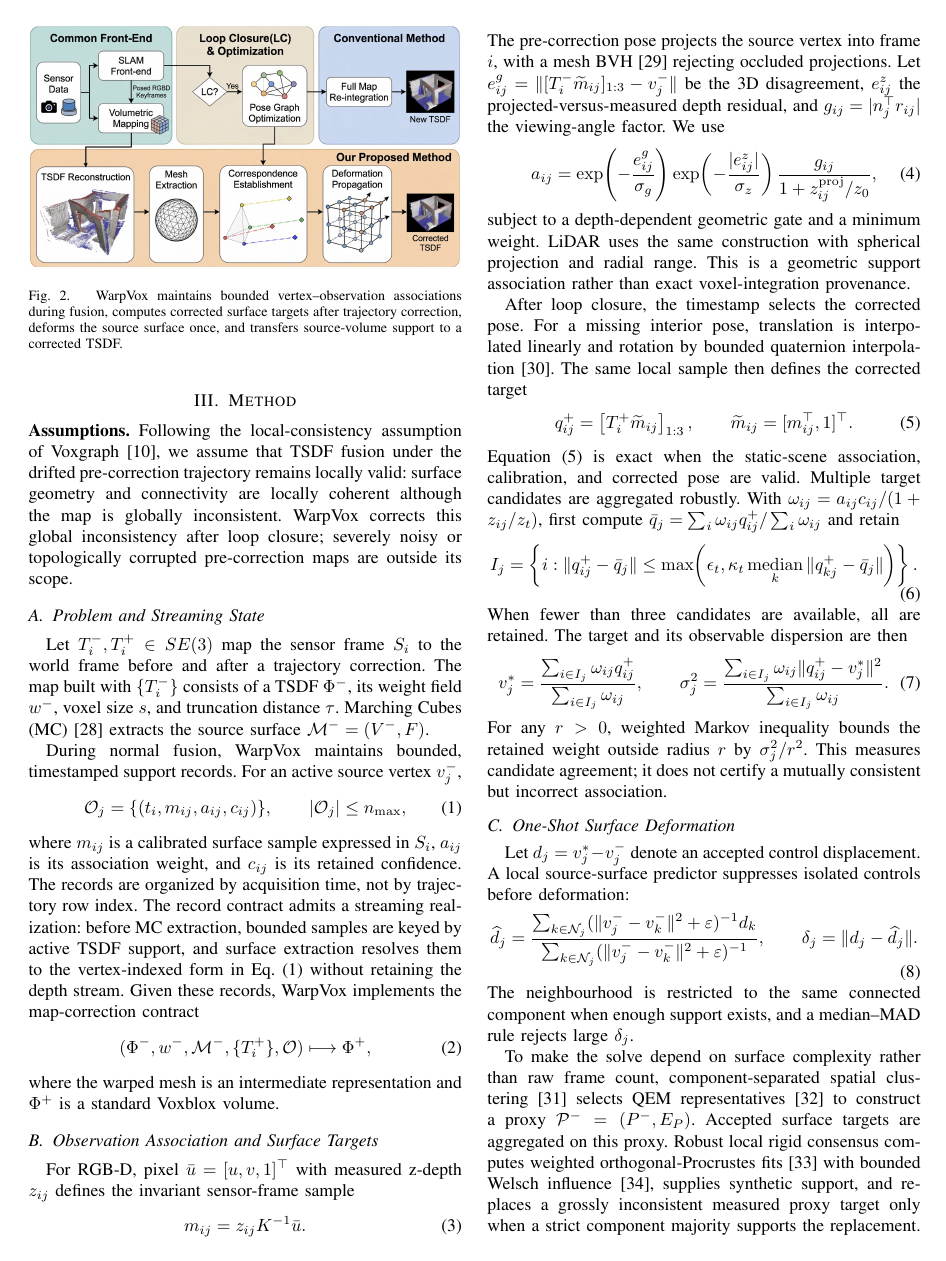
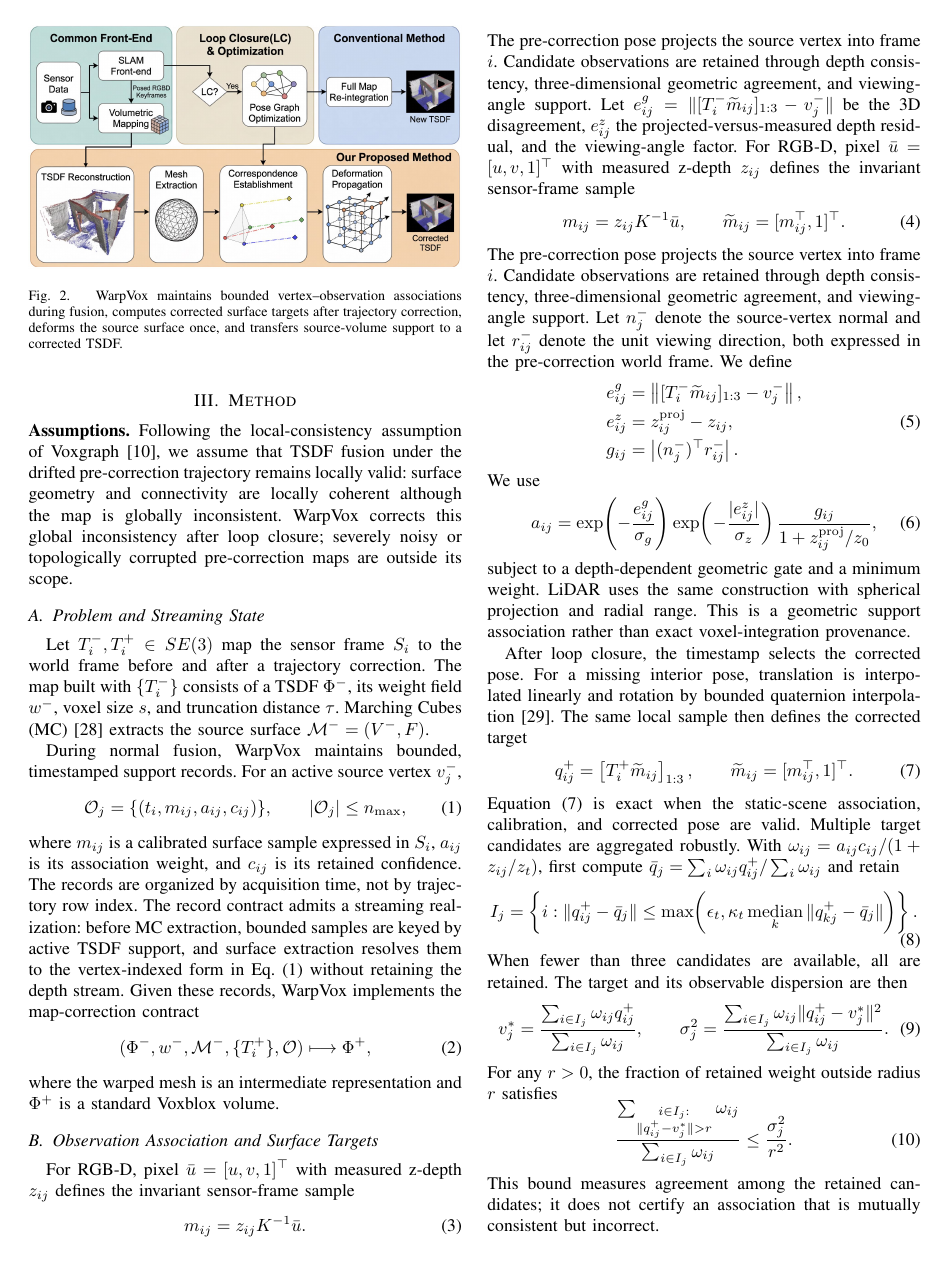
Before and after one commit to giltchcity/-RAL-2026-WarpVox, a LaTeX paper (main.tex, which reads sections/method.tex): page 3 of 7 before the commit and page 3 of 8 after it. Compiled offline with pdfLaTeX.

Commit message:
Updates from Overleaf

```diff
--- a/sections/method.tex
+++ b/sections/method.tex
@@ -59,11 +60,37 @@ defines the invariant sensor-frame sample
 m_{ij}=z_{ij}K^{-1}\bar u.
 \label{eq:sensor_sample}
 \end{equation}
-The pre-correction pose projects the source vertex into frame $i$, with a
-mesh BVH~\cite{10.1145/1189762.1206075} rejecting occluded projections.  Let
+The pre-correction pose projects the source vertex into frame $i$.
+Candidate observations are retained through depth consistency,
+three-dimensional geometric agreement, and viewing-angle support.
+Let
 $e^g_{ij}=\|[T_i^-\widetilde m_{ij}]_{1:3}-v_j^-\|$ be the 3D
-disagreement, $e^z_{ij}$ the projected-versus-measured depth residual, and
-$g_{ij}=|n_j^\top r_{ij}|$ the viewing-angle factor.  We use
+disagreement, $e^z_{ij}$ the projected-versus-measured depth residual, and the viewing-angle factor.  For RGB-D, pixel $\bar u=[u,v,1]^\top$ with measured z-depth $z_{ij}$
+defines the invariant sensor-frame sample
+\begin{equation}
+m_{ij}=z_{ij}K^{-1}\bar u,
+\qquad
+\widetilde m_{ij}=[m_{ij}^\top,1]^\top.
+\label{eq:sensor_sample}
+\end{equation}
+The pre-correction pose projects the source vertex into frame $i$.
+Candidate observations are retained through depth consistency,
+three-dimensional geometric agreement, and viewing-angle support.
+Let $n_j^-$ denote the source-vertex normal and let $r_{ij}^-$ denote
+the unit viewing direction, both expressed in the pre-correction world
+frame.  We define
+\begin{equation}
+\begin{aligned}
+e^g_{ij}
+&=\left\|[T_i^-\widetilde m_{ij}]_{1:3}-v_j^-\right\|,\\
+e^z_{ij}
+&=z^{\rm proj}_{ij}-z_{ij},\\
+g_{ij}
+&=\left|(n_j^-)^\top r_{ij}^-\right|.
+\end{aligned}
+\label{eq:association_residuals}
+\end{equation}
+We use
 \begin{equation}
 a_{ij}=
 \exp\!\left(-\frac{e^g_{ij}}{\sigma_g}\right)
@@ -105,9 +132,19 @@ v_j^*=\frac{\sum_{i\in I_j}\omega_{ij}q_{ij}^+}
 \|q_{ij}^+-v_j^*\|^2}{\sum_{i\in I_j}\omega_{ij}}.
 \label{eq:target}
 \end{equation}
-For any $r>0$, weighted Markov inequality bounds the retained weight outside
-radius $r$ by $\sigma_j^2/r^2$.  This measures candidate agreement; it does
-not certify a mutually consistent but incorrect association.
+For any $r>0$, the fraction of retained weight outside radius $r$ satisfies
+\begin{equation}
+\frac{
+\sum_{\substack{i\in I_j:\\
+\|q_{ij}^+-v_j^*\|>r}}\omega_{ij}
+}{
+\sum_{i\in I_j}\omega_{ij}
+}
+\le \frac{\sigma_j^2}{r^2}.
+\label{eq:target_markov}
+\end{equation}
+This bound measures agreement among the retained candidates; it does not
+certify an association that is mutually consistent but incorrect.
 
 \subsection{One-Shot Surface Deformation}
 
```
Also changed, not shown: sections/method.tex (79 more changed lines).
